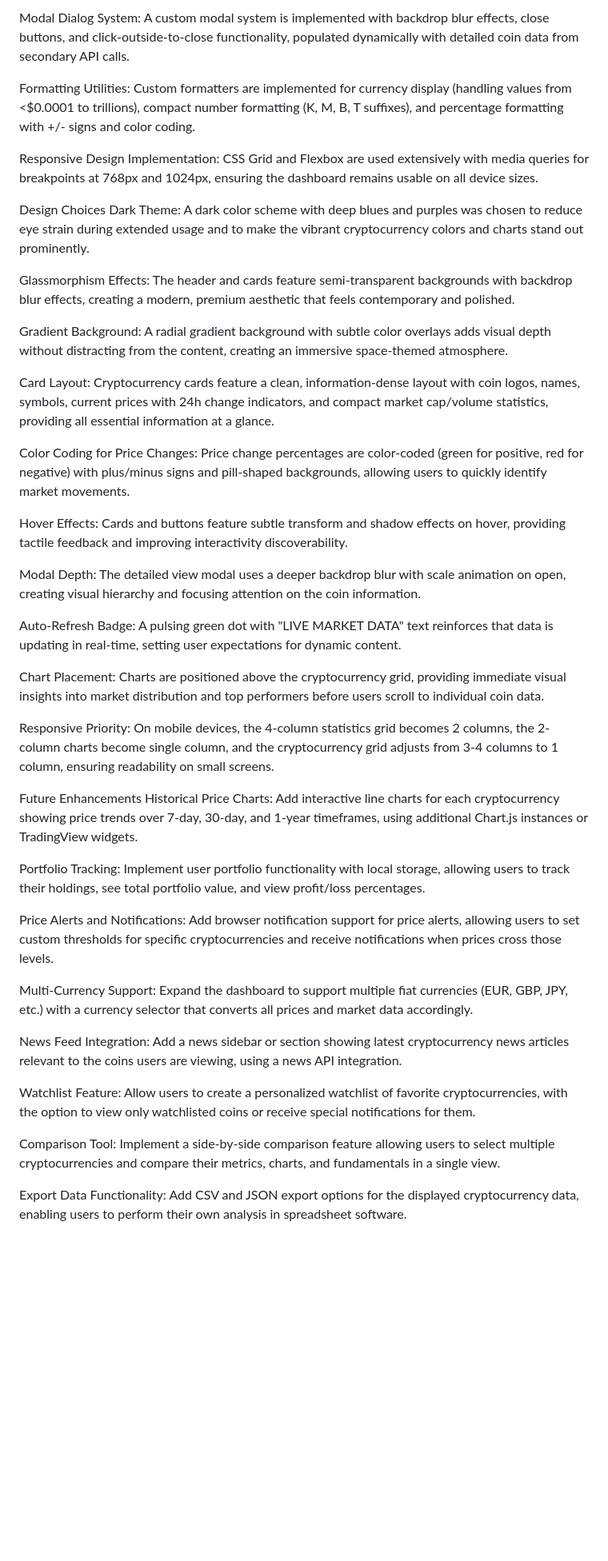
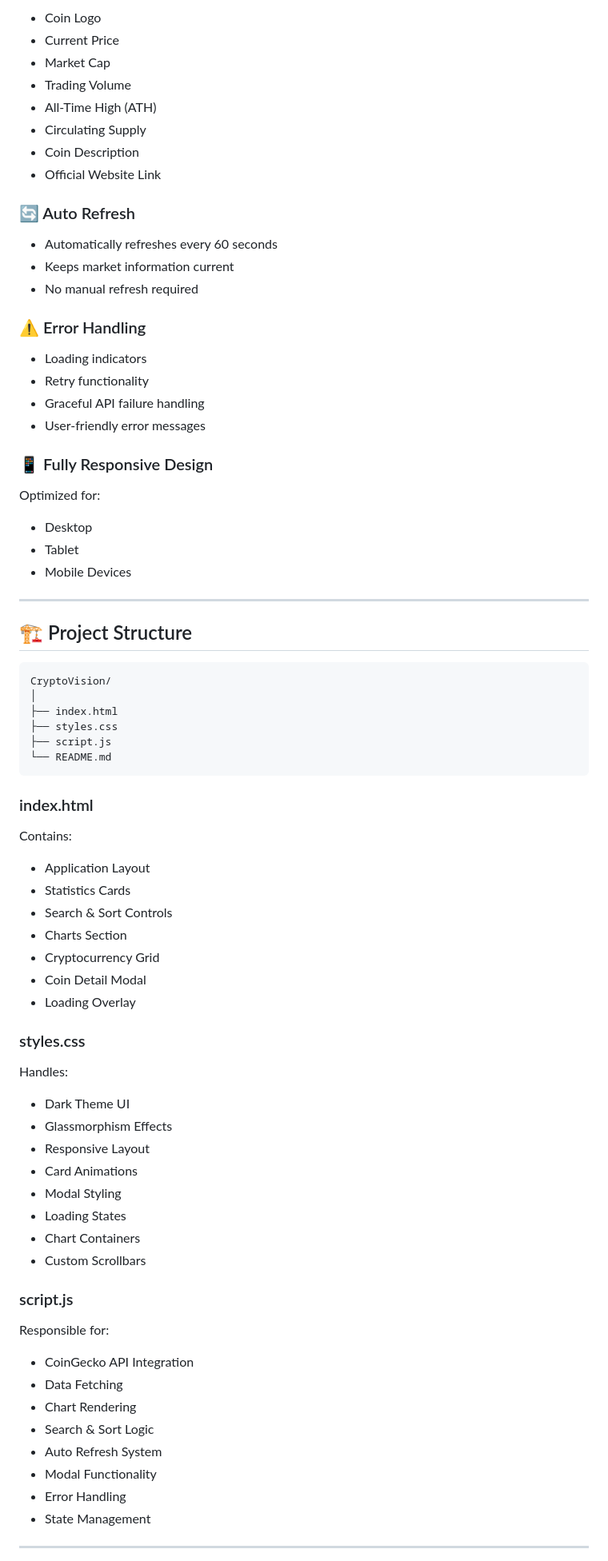
Before and after one commit to Obakeng2024/CryptoVision, a Markdown page: README.md, the part around one of its changes. Shown at 80% size. Rendered like a GitHub page; blank space fills up the shorter version.

````diff
--- a/README.md
+++ b/README.md
@@ -49,45 +61,84 @@ Error Boundaries: Comprehensive try-catch blocks wrap all API calls with fallbac
 
-Modal Dialog System: A custom modal system is implemented with backdrop blur effects, close buttons, and click-outside-to-close functionality, populated dynamically with detailed coin data from secondary API calls.
+* Coin Logo
+* Current Price
+* Market Cap
+* Trading Volume
+* All-Time High (ATH)
+* Circulating Supply
+* Coin Description
+* Official Website Link
 
-Formatting Utilities: Custom formatters are implemented for currency display (handling values from <$0.0001 to trillions), compact number formatting (K, M, B, T suffixes), and percentage formatting with +/- signs and color coding.
+### 🔄 Auto Refresh
 
-Responsive Design Implementation: CSS Grid and Flexbox are used extensively with media queries for breakpoints at 768px and 1024px, ensuring the dashboard remains usable on all device sizes.
+* Automatically refreshes every 60 seconds
+* Keeps market information current
+* No manual refresh required
 
-Design Choices
-Dark Theme: A dark color scheme with deep blues and purples was chosen to reduce eye strain during extended usage and to make the vibrant cryptocurrency colors and charts stand out prominently.
+### ⚠️ Error Handling
 
-Glassmorphism Effects: The header and cards feature semi-transparent backgrounds with backdrop blur effects, creating a modern, premium aesthetic that feels contemporary and polished.
+* Loading indicators
+* Retry functionality
+* Graceful API failure handling
+* User-friendly error messages
 
-Gradient Background: A radial gradient background with subtle color overlays adds visual depth without distracting from the content, creating an immersive space-themed atmosphere.
+### 📱 Fully Responsive Design
 
-Card Layout: Cryptocurrency cards feature a clean, information-dense layout with coin logos, names, symbols, current prices with 24h change indicators, and compact market cap/volume statistics, providing all essential information at a glance.
+Optimized for:
 
-Color Coding for Price Changes: Price change percentages are color-coded (green for positive, red for negative) with plus/minus signs and pill-shaped backgrounds, allowing users to quickly identify market movements.
+* Desktop
+* Tablet
+* Mobile Devices
 
-Hover Effects: Cards and buttons feature subtle transform and shadow effects on hover, providing tactile feedback and improving interactivity discoverability.
+---
 
-Modal Depth: The detailed view modal uses a deeper backdrop blur with scale animation on open, creating visual hierarchy and focusing attention on the coin information.
+## 🏗️ Project Structure
 
-Auto-Refresh Badge: A pulsing green dot with "LIVE MARKET DATA" text reinforces that data is updating in real-time, setting user expectations for dynamic content.
+```plaintext
+CryptoVision/
+│
+├── index.html
+├── styles.css
+├── script.js
+└── README.md
+```
 
-Chart Placement: Charts are positioned above the cryptocurrency grid, providing immediate visual insights into market distribution and top performers before users scroll to individual coin data.
+### index.html
 
-Responsive Priority: On mobile devices, the 4-column statistics grid becomes 2 columns, the 2-column charts become single column, and the cryptocurrency grid adjusts from 3-4 columns to 1 column, ensuring readability on small screens.
+Contains:
 
-Future Enhancements
-Historical Price Charts: Add interactive line charts for each cryptocurrency showing price trends over 7-day, 30-day, and 1-year timeframes, using additional Chart.js instances or TradingView widgets.
+* Application Layout
+* Statistics Cards
+* Search & Sort Controls
+* Charts Section
+* Cryptocurrency Grid
+* Coin Detail Modal
+* Loading Overlay
 
-Portfolio Tracking: Implement user portfolio functionality with local storage, allowing users to track their holdings, see total portfolio value, and view profit/loss percentages.
+### styles.css
 
-Price Alerts and Notifications: Add browser notification support for price alerts, allowing users to set custom thresholds for specific cryptocurrencies and receive notifications when prices cross those levels.
+Handles:
 
-Multi-Currency Support: Expand the dashboard to support multiple fiat currencies (EUR, GBP, JPY, etc.) with a currency selector that converts all prices and market data accordingly.
+* Dark Theme UI
+* Glassmorphism Effects
+* Responsive Layout
+* Card Animations
+* Modal Styling
+* Loading States
+* Chart Containers
+* Custom Scrollbars
 
-News Feed Integration: Add a news sidebar or section showing latest cryptocurrency news articles relevant to the coins users are viewing, using a news API integration.
+### script.js
 
-Watchlist Feature: Allow users to create a personalized watchlist of favorite cryptocurrencies, with the option to view only watchlisted coins or receive special notifications for them.
+Responsible for:
 
-Comparison Tool: Implement a side-by-side comparison feature allowing users to select multiple cryptocurrencies and compare their metrics, charts, and fundamentals in a single view.
+* CoinGecko API Integration
+* Data Fetching
+* Chart Rendering
+* Search & Sort Logic
+* Auto Refresh System
+* Modal Functionality
+* Error Handling
+* State Management
 
-Export Data Functionality: Add CSV and JSON export options for the displayed cryptocurrency data, enabling users to perform their own analysis in spreadsheet software.
+---
 
````
Also changed, not shown: other parts of README.md (+278 -30 lines).
